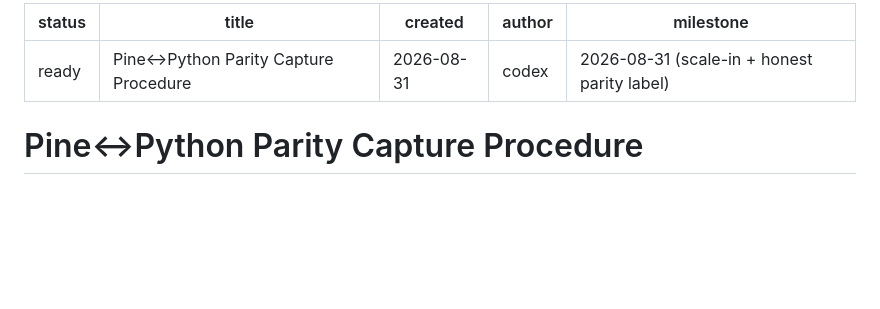
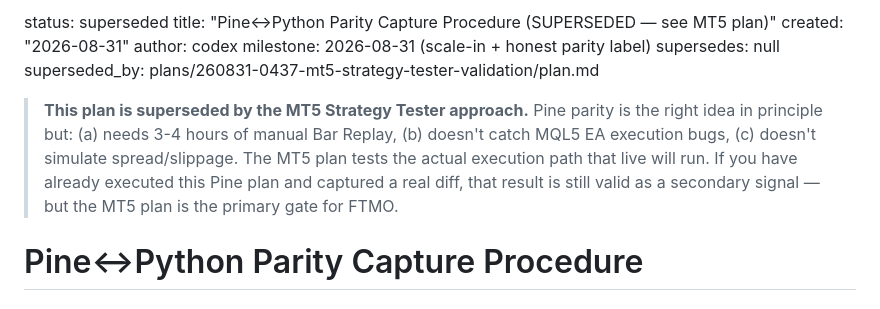
Before and after one commit to hieuspaceos/smc-ftmo, a Markdown page: plans/260831-0430-pine-parity-capture-procedure/plan.md, the part around the change. Rendered like a GitHub page; blank space fills up the shorter version.

```diff
--- a/plans/260831-0430-pine-parity-capture-procedure/plan.md
+++ b/plans/260831-0430-pine-parity-capture-procedure/plan.md
@@ -1,10 +1,18 @@
----
-status: ready
-title: "Pine↔Python Parity Capture Procedure"
+status: superseded
+title: "Pine↔Python Parity Capture Procedure (SUPERSEDED — see MT5 plan)"
 created: "2026-08-31"
 author: codex
 milestone: 2026-08-31 (scale-in + honest parity label)
----
+supersedes: null
+superseded_by: plans/260831-0437-mt5-strategy-tester-validation/plan.md
+
+> **This plan is superseded by the MT5 Strategy Tester approach.**
+> Pine parity is the right idea in principle but: (a) needs 3-4 hours of
+> manual Bar Replay, (b) doesn't catch MQL5 EA execution bugs,
+> (c) doesn't simulate spread/slippage. The MT5 plan tests the actual
+> execution path that live will run. If you have already executed this
+> Pine plan and captured a real diff, that result is still valid as
+> a secondary signal — but the MT5 plan is the primary gate for FTMO.
 
 # Pine↔Python Parity Capture Procedure
 
```
Also changed, not shown: plans/260831-0437-mt5-strategy-tester-validation/plan.md (added, +373 -0 lines).
